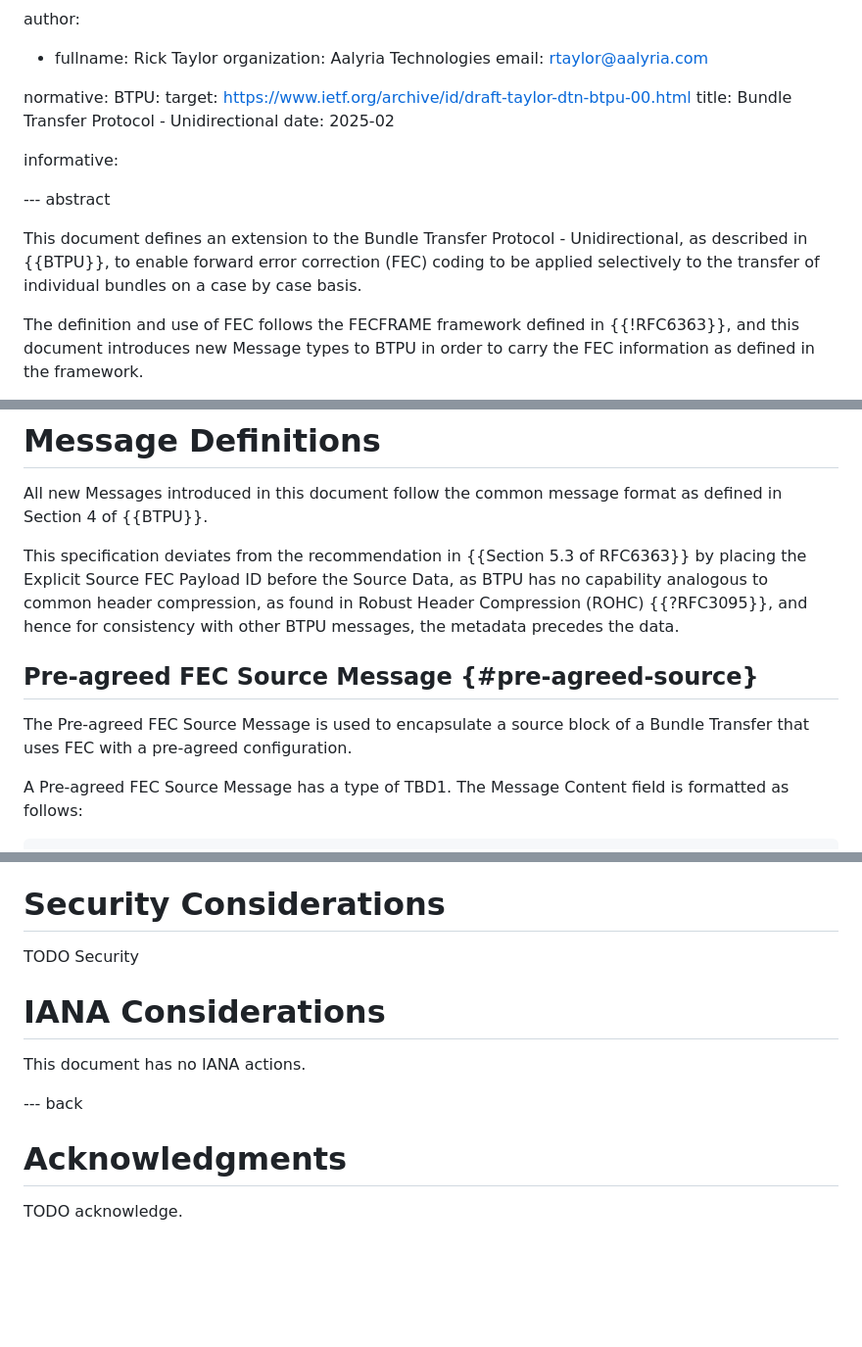
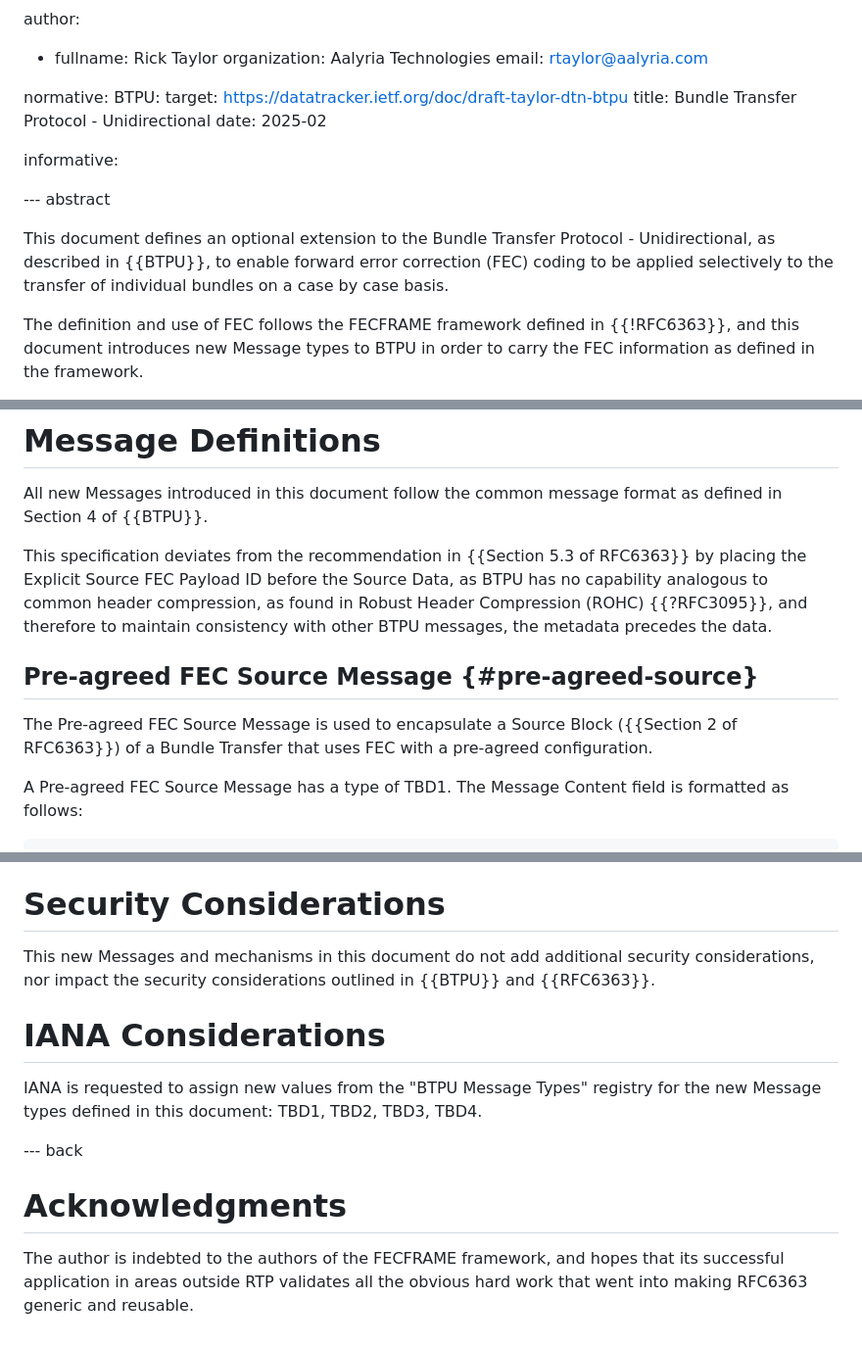
Before and after one commit to ricktaylor/btpu-fec, a Markdown page: draft-taylor-dtn-btpu-fec.md, 3 parts joined by grey strips. Shown at 98% size. Drawn GitHub-style; blank space fills up the shorter version.

Commit message:
Almost there...

```diff
--- a/draft-taylor-dtn-btpu-fec.md
+++ b/draft-taylor-dtn-btpu-fec.md
@@ -37,7 +37,7 @@ author:
 
 normative:
   BTPU:
-    target: https://www.ietf.org/archive/id/draft-taylor-dtn-btpu-00.html
+    target: https://datatracker.ietf.org/doc/draft-taylor-dtn-btpu
     title: Bundle Transfer Protocol - Unidirectional
     date: 2025-02
 
@@ -45,7 +45,7 @@ informative:
 
 --- abstract
 
-This document defines an extension to the Bundle Transfer Protocol - Unidirectional, as described in {{BTPU}}, to enable forward error correction (FEC) coding to be applied selectively to the transfer of individual bundles on a case by case basis.
+This document defines an optional extension to the Bundle Transfer Protocol - Unidirectional, as described in {{BTPU}}, to enable forward error correction (FEC) coding to be applied selectively to the transfer of individual bundles on a case by case basis.
 
 The definition and use of FEC follows the FECFRAME framework defined in {{!RFC6363}}, and this document introduces new Message types to BTPU in order to carry the FEC information as defined in the framework.
 
@@ -86,11 +93,11 @@ TODO - Stuff!
 
 All new Messages introduced in this document follow the common message format as defined in Section 4 of {{BTPU}}.
 
-This specification deviates from the recommendation in {{Section 5.3 of RFC6363}} by placing the Explicit Source FEC Payload ID before the Source Data, as BTPU has no capability analogous to common header compression, as found in Robust Header Compression (ROHC) {{?RFC3095}}, and hence for consistency with other BTPU messages, the metadata precedes the data.
+This specification deviates from the recommendation in {{Section 5.3 of RFC6363}} by placing the Explicit Source FEC Payload ID before the Source Data, as BTPU has no capability analogous to common header compression, as found in Robust Header Compression (ROHC) {{?RFC3095}}, and therefore to maintain consistency with other BTPU messages, the metadata precedes the data.
 
 ## Pre-agreed FEC Source Message {#pre-agreed-source}
 
-The Pre-agreed FEC Source Message is used to encapsulate a source block of a Bundle Transfer that uses FEC with a pre-agreed configuration.
+The Pre-agreed FEC Source Message is used to encapsulate a Source Block ({{Section 2 of RFC6363}}) of a Bundle Transfer that uses FEC with a pre-agreed configuration.
 
 A Pre-agreed FEC Source Message has a type of TBD1. The Message Content field is formatted as follows:
 
@@ -212,14 +219,14 @@ Repair Symbol Data:
 
 # Security Considerations
 
-TODO Security
+This new Messages and mechanisms in this document do not add additional security considerations, nor impact the security considerations outlined in {{BTPU}} and {{RFC6363}}.
 
 # IANA Considerations
 
-This document has no IANA actions.
+IANA is requested to assign new values from the "BTPU Message Types" registry for the new Message types defined in this document: TBD1, TBD2, TBD3, TBD4.
 
 --- back
 
 # Acknowledgments
 
-TODO acknowledge.
+The author is indebted to the authors of the FECFRAME framework, and hopes that its successful application in areas outside RTP validates all the obvious hard work that went into making RFC6363 generic and reusable.
```
Also changed, not shown: other parts of draft-taylor-dtn-btpu-fec.md (+25 -18 lines).
